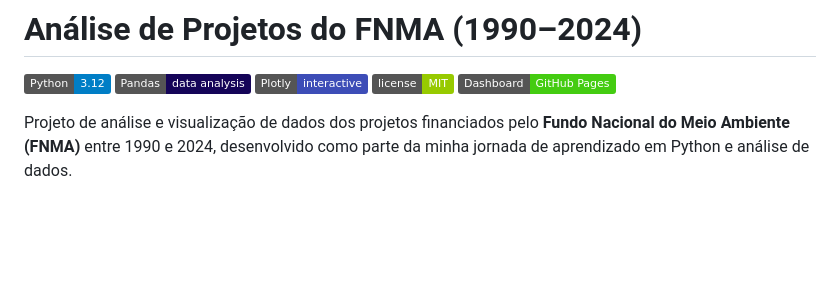
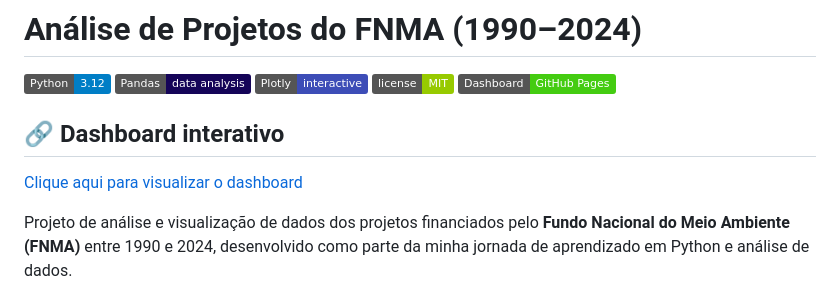
Before and after one commit to ericfariasds/projetos-fnma, a Markdown page: README.md, the part around the change. Rendered like a GitHub page; badges without logos; blank space fills up the shorter version.

Commit message:
Add interactive dashboard section to README
Added a section for the interactive dashboard with a link.

```diff
--- a/README.md
+++ b/README.md
@@ -5,6 +5,10 @@
 ![Plotly](https://img.shields.io/badge/Plotly-interactive-3D4DB7)
 ![License](https://img.shields.io/badge/license-MIT-green)
 [![Dashboard](https://img.shields.io/badge/Dashboard-GitHub%20Pages-brightgreen)](https://ericfariasds.github.io/projetos-fnma/)
+
+## 🔗 Dashboard interativo
+
+[Clique aqui para visualizar o dashboard](https://ericfariasds.github.io/projetos-fnma/)
 
 Projeto de análise e visualização de dados dos projetos financiados pelo **Fundo Nacional do Meio Ambiente (FNMA)** entre 1990 e 2024, desenvolvido como parte da minha jornada de aprendizado em Python e análise de dados.
 
```
